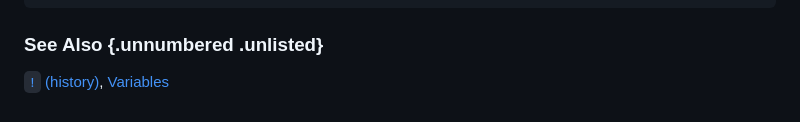
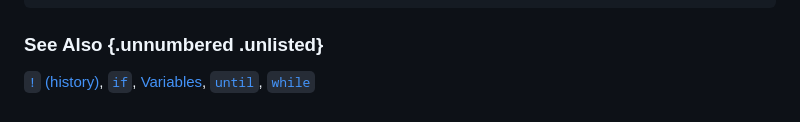
Before and after one commit to beejjorgensen/bguunix, a Markdown page: src/bguunix_part_1010_ref_punct.md, the part around the change. Drawn GitHub-style.

Commit message:
more see also

```diff
--- a/src/bguunix_part_1010_ref_punct.md
+++ b/src/bguunix_part_1010_ref_punct.md
@@ -198,4 +198,7 @@ $ echo $?
 ### See Also {.unnumbered .unlisted}
 
 [`!` (history)](#man-bang-history),
-[Variables](#man-variables)
+[`if`](#man-if),
+[Variables](#man-variables),
+[`until`](#man-until),
+[`while`](#man-while)
```
